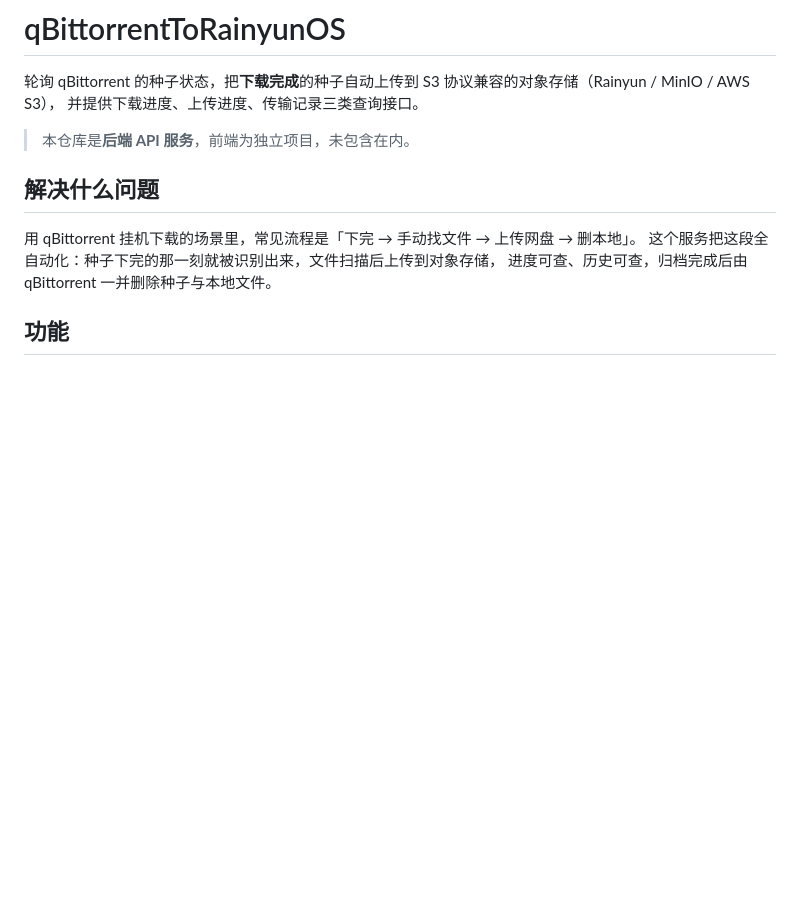
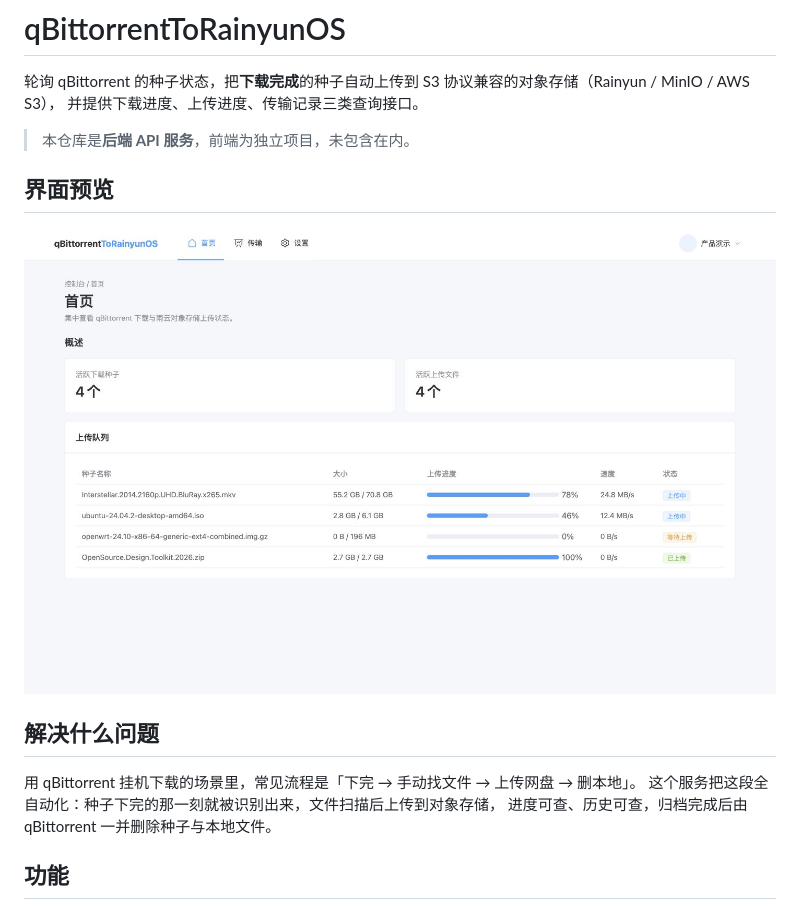
Before and after one commit to zhuiqiuat/qBittorrentToRainyunOS, a Markdown page: README.md, the part around the change. Rendered like a GitHub page; pictures changed too: assets/overview.jpg (added); blank space fills up the shorter version.

```diff
--- a/README.md
+++ b/README.md
@@ -4,6 +4,10 @@
 并提供下载进度、上传进度、传输记录三类查询接口。
 
 > 本仓库是**后端 API 服务**，前端为独立项目，未包含在内。
+
+## 界面预览
+
+![qBittorrentToRainyunOS 首页概览](assets/overview.jpg)
 
 ## 解决什么问题
 
```
